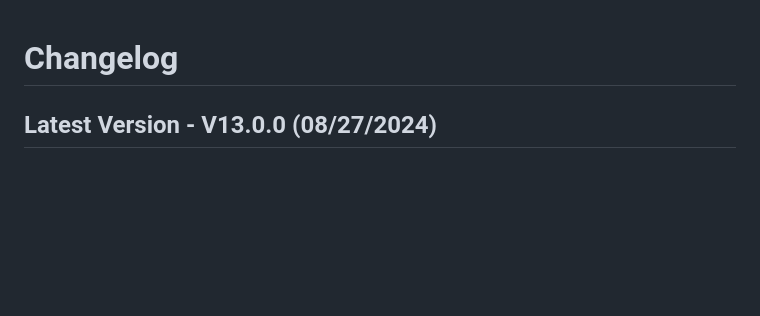
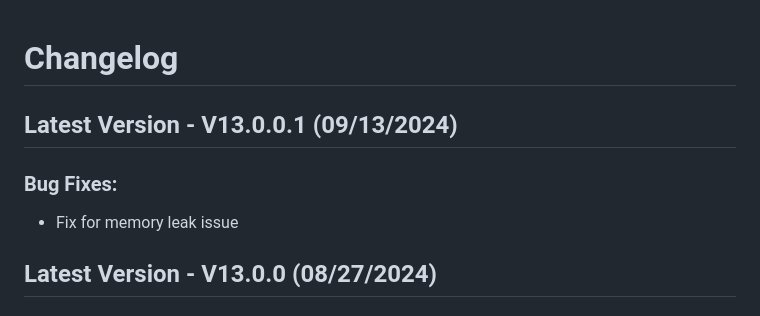
Before and after one commit to hps/temp-petro-java-sdk, a Markdown page: CHANGELOG.md, the part around the change. Drawn GitHub-style; blank space fills up the shorter version.

```diff
--- a/CHANGELOG.md
+++ b/CHANGELOG.md
@@ -1,4 +1,9 @@
 # Changelog
+
+
+## Latest Version - V13.0.0.1 (09/13/2024)
+### Bug Fixes:
+- Fix for memory leak issue
 
 ## Latest Version - V13.0.0 (08/27/2024)
 ### Enhacements
```
